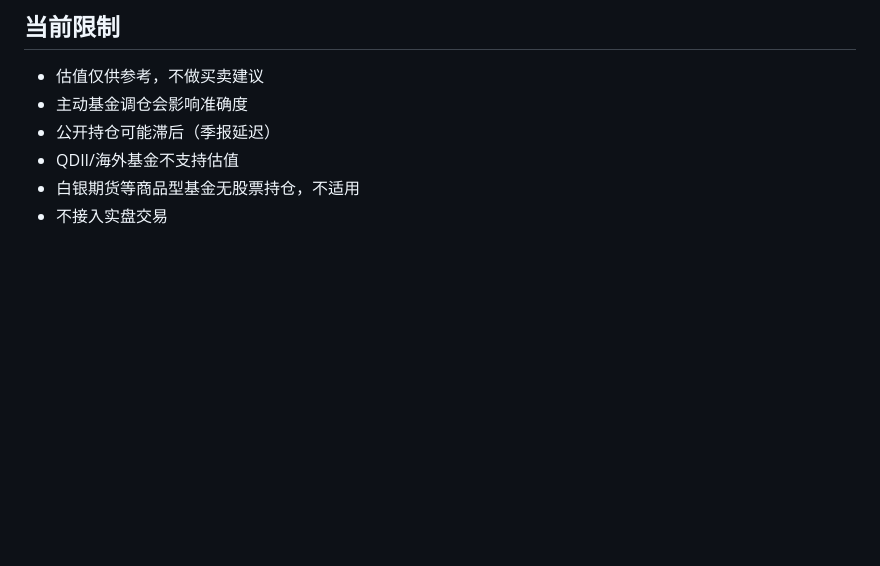
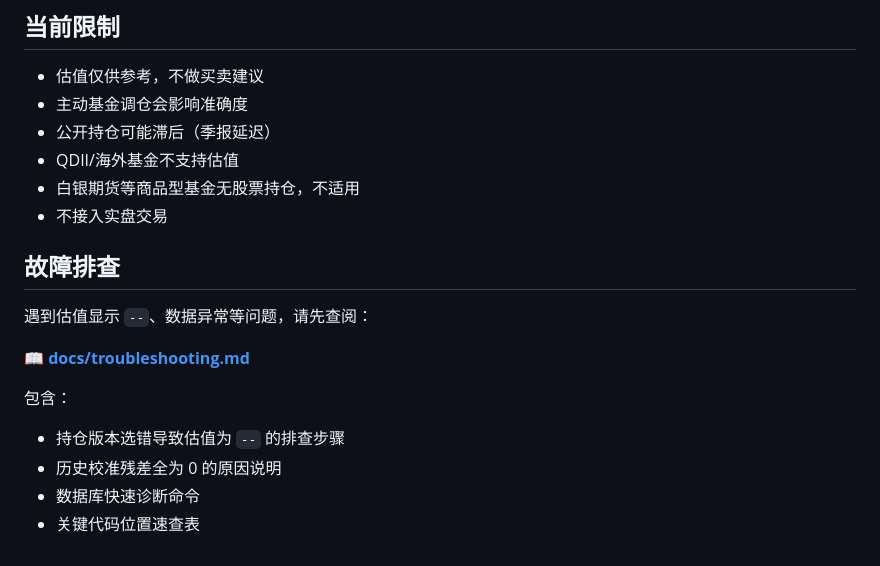
Before and after one commit to dganshin/fund_nav_estimator, a Markdown page: README.md, the part around the change. Drawn GitHub-style; blank space fills up the shorter version.

Commit message:
docs: add troubleshooting runbook for holding version issues

```diff
--- a/README.md
+++ b/README.md
@@ -135,3 +135,15 @@ ETF 联接基金优先拉取实际公开持仓（含目标 ETF 和其他持股
 - QDII/海外基金不支持估值
 - 白银期货等商品型基金无股票持仓，不适用
 - 不接入实盘交易
+
+## 故障排查
+
+遇到估值显示 `--`、数据异常等问题，请先查阅：
+
+📖 **[docs/troubleshooting.md](docs/troubleshooting.md)**
+
+包含：
+- 持仓版本选错导致估值为 `--` 的排查步骤
+- 历史校准残差全为 0 的原因说明
+- 数据库快速诊断命令
+- 关键代码位置速查表
```
Also changed, not shown: docs/troubleshooting.md (added, +232 -0 lines).
